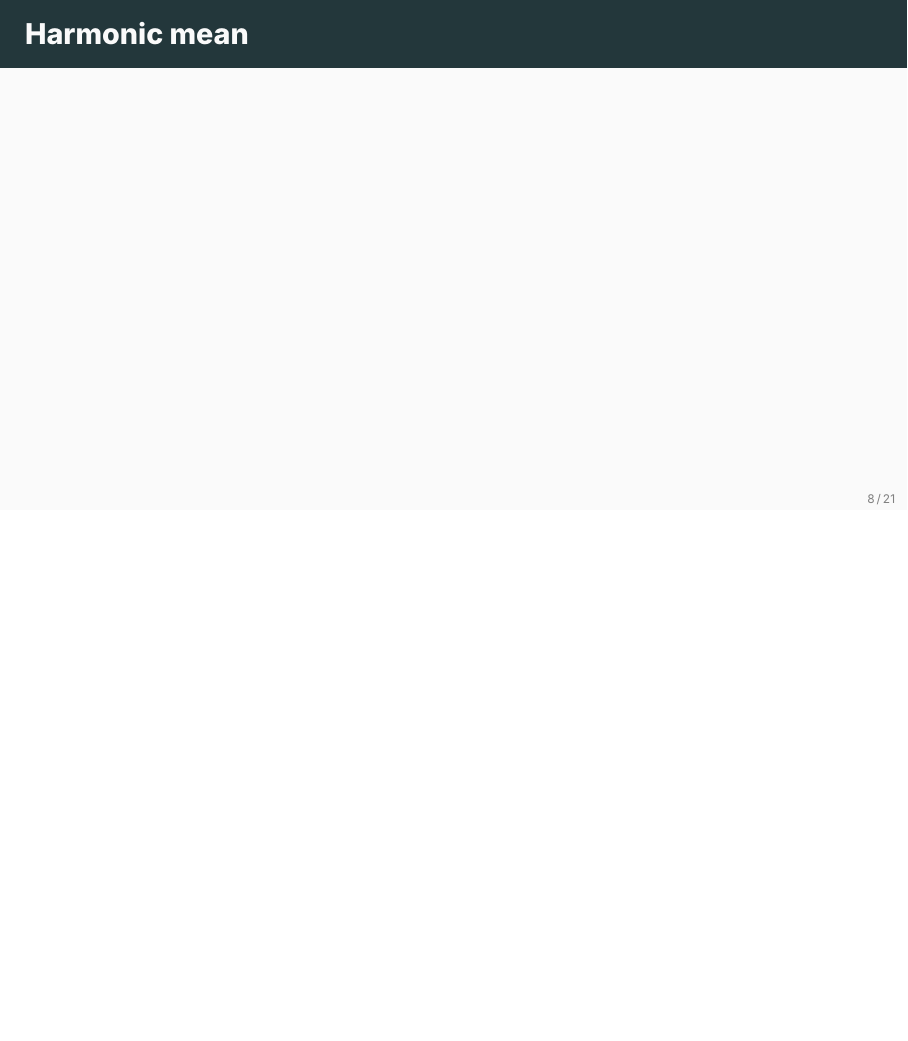
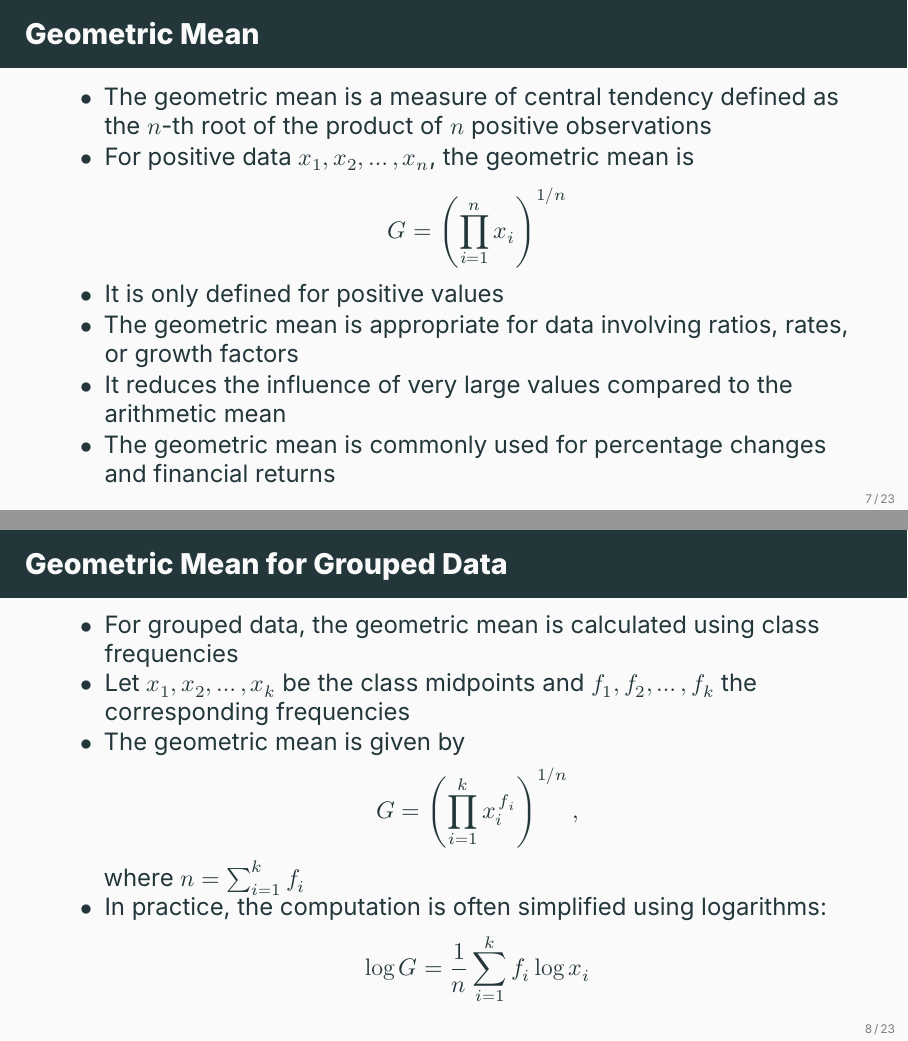
Before and after one commit to ami-null/intro-stats, LaTeX slides (03_central-tendency-and-dispersion/03_central-tendency-and-dispersion.tex): page 11 of 28 before the commit and pages 10 and 11 of 30 after it, the two joined at a grey line, the shorter picture padded with empty space. Compiled offline with XeLaTeX; a missing font is replaced by an installed copy or a similar font.

Commit message:
added geometric and harmonic mean

```diff
--- a/03_central-tendency-and-dispersion/03_central-tendency-and-dispersion.tex
+++ b/03_central-tendency-and-dispersion/03_central-tendency-and-dispersion.tex
@@ -112,8 +112,42 @@
 
 
     \begin{frame}{Geometric Mean}
+        \begin{itemize}
+            \item The geometric mean is a measure of central tendency defined as the $n$-th root of the product of $n$ positive observations
+            \item For positive data $x_1, x_2, \dots, x_n$, the geometric mean is
+            \[
+                G = \left( \prod_{i=1}^{n} x_i \right)^{1/n}
+            \]
+            \item It is only defined for positive values
+            \item The geometric mean is appropriate for data involving ratios, rates, or growth factors
+            \item It reduces the influence of very large values compared to the arithmetic mean
+            \item The geometric mean is commonly used for percentage changes and financial returns
+        \end{itemize}
+    \end{frame}
 
+
+    \begin{frame}{Geometric Mean for Grouped Data}
+        \begin{itemize}
+            \item For grouped data, the geometric mean is calculated using class frequencies
+            \item Let $x_1, x_2, \dots, x_k$ be the class midpoints and $f_1, f_2, \dots, f_k$ the corresponding frequencies
+            \item The geometric mean is given by
+            \[
+                G = \left( \prod_{i=1}^{k} x_i^{\,f_i} \right)^{1/n},
+            \]
+            where $n = \sum_{i=1}^{k} f_i$
+            \item In practice, the computation is often simplified using logarithms:
+            \[
+                \log G = \frac{1}{n} \sum_{i=1}^{k} f_i \log x_i
+            \]
+        \end{itemize}
     \end{frame}
 
 
     \begin{frame}{Harmonic mean}
+        \begin{itemize}
+            \item The harmonic mean is a measure of central tendency defined as the reciprocal of the arithmetic mean of reciprocals
+            \item For positive data $x_1, x_2, \dots, x_n$, the harmonic mean is
+            \[
+                H = \frac{n}{\sum_{i=1}^{n} \frac{1}{x_i}}
+            \]
+            \item It is only defined for positive values
@@ -120,0 +161,5 @@
+    \begin{frame}{Harmonic Mean for Grouped Data}
+        \begin{itemize}
+            \item For grouped data, the harmonic mean is calculated using class frequencies
+            \item Let $x_1, x_2, \dots, x_k$ be the class midpoints and $f_1, f_2, \dots, f_k$ the corresponding frequencies.
+            \item The harmonic mean is given by
```
Also changed, not shown: 03_central-tendency-and-dispersion/03_central-tendency-and-dispersion.pdf, 03_central-tendency-and-dispersion/03_central-tendency-and-dispersion.tex (33 more changed lines).
